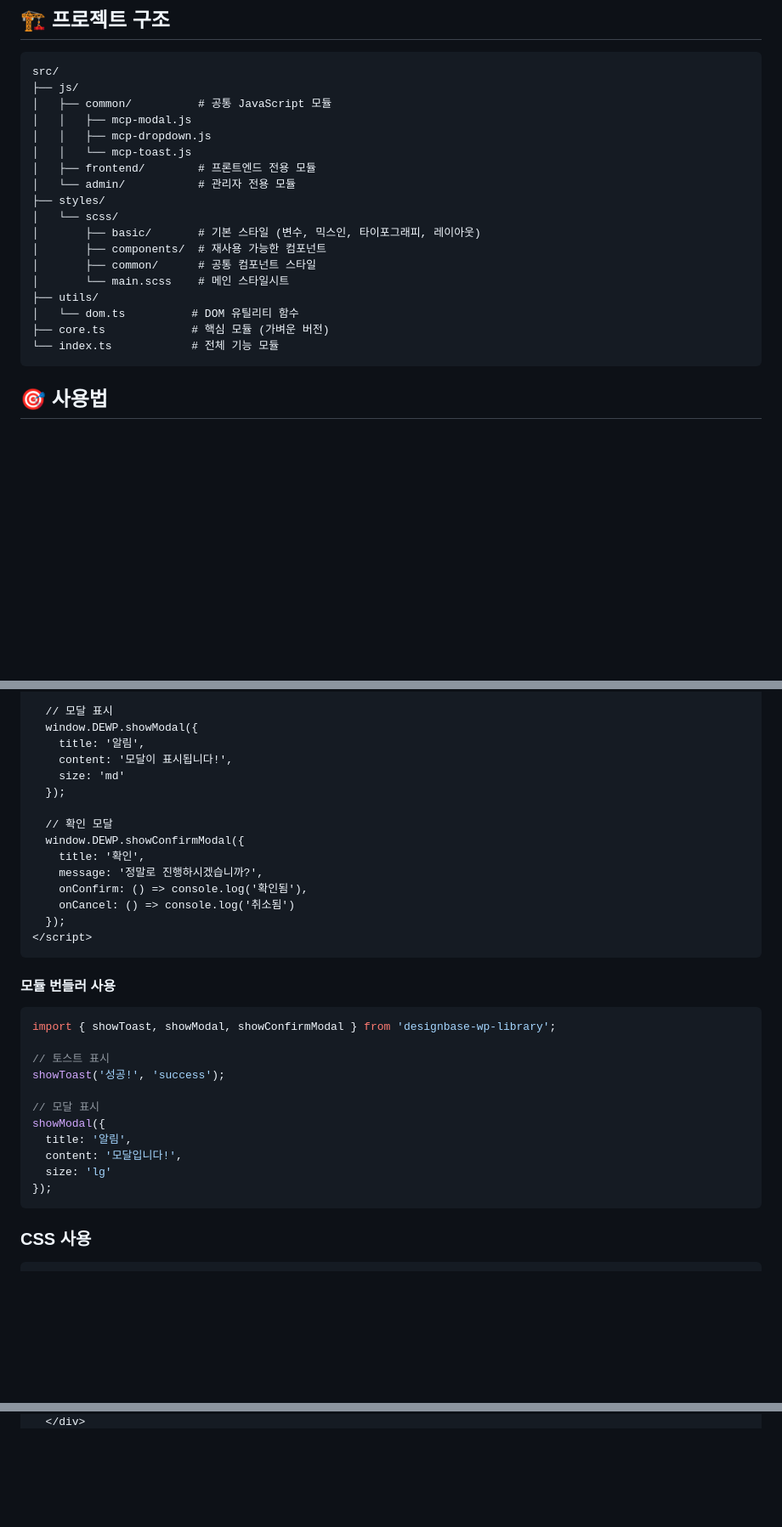
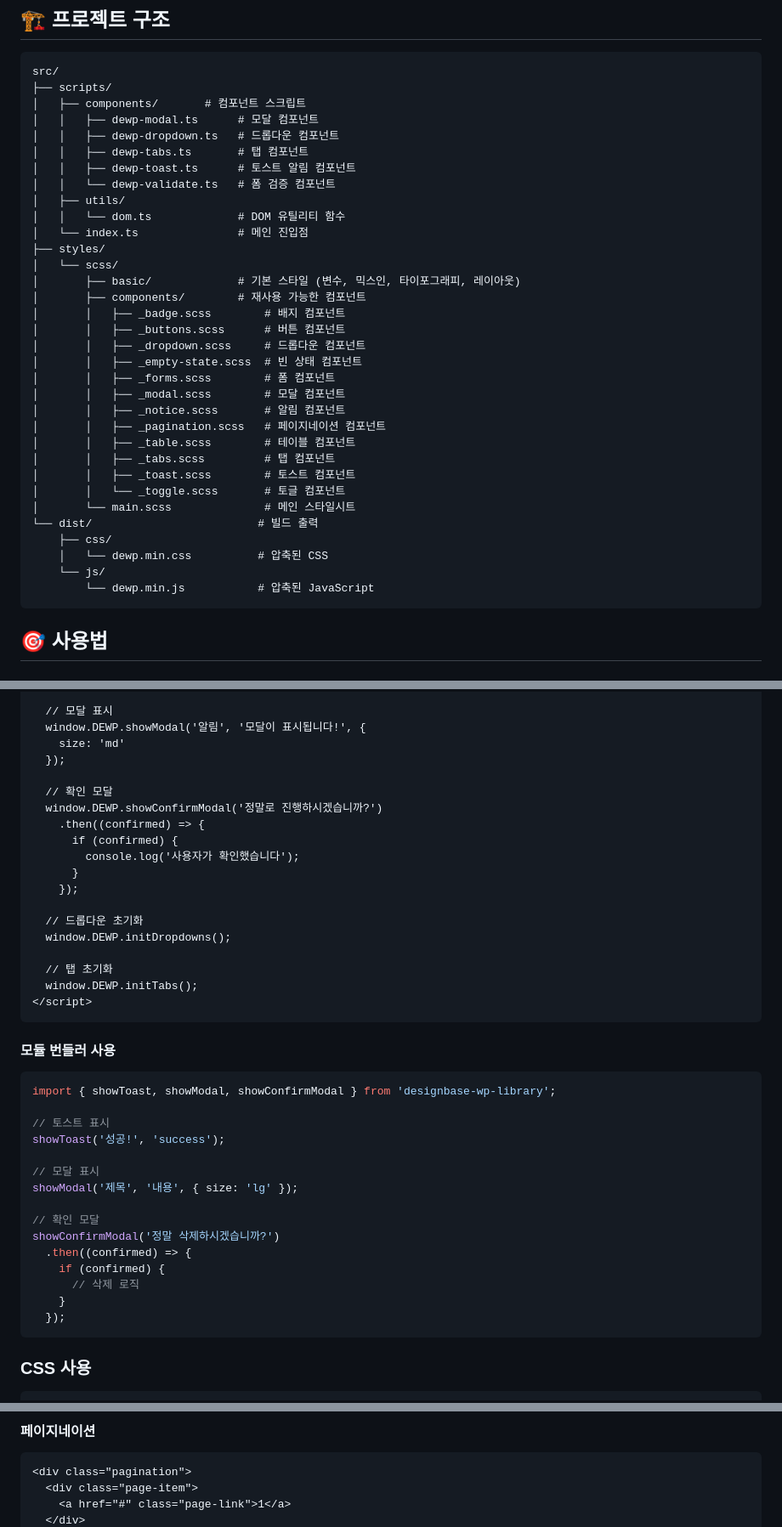
Before and after one commit to designbasekorea/designbase-wp-library, a Markdown page: README.md, 3 parts joined by grey strips. Shown at 85% size. GitHub-like rendering; blank space fills up the shorter version.

````diff
--- a/README.md
+++ b/README.md
@@ -32,23 +33,38 @@ npm install designbase-wp-library
 
 ```
 src/
-├── js/
-│   ├── common/          # 공통 JavaScript 모듈
-│   │   ├── mcp-modal.js
-│   │   ├── mcp-dropdown.js
-│   │   └── mcp-toast.js
-│   ├── frontend/        # 프론트엔드 전용 모듈
-│   └── admin/           # 관리자 전용 모듈
+├── scripts/
+│   ├── components/       # 컴포넌트 스크립트
+│   │   ├── dewp-modal.ts      # 모달 컴포넌트
+│   │   ├── dewp-dropdown.ts   # 드롭다운 컴포넌트
+│   │   ├── dewp-tabs.ts       # 탭 컴포넌트
+│   │   ├── dewp-toast.ts      # 토스트 알림 컴포넌트
+│   │   └── dewp-validate.ts   # 폼 검증 컴포넌트
+│   ├── utils/
+│   │   └── dom.ts             # DOM 유틸리티 함수
+│   └── index.ts               # 메인 진입점
 ├── styles/
 │   └── scss/
-│       ├── basic/       # 기본 스타일 (변수, 믹스인, 타이포그래피, 레이아웃)
-│       ├── components/  # 재사용 가능한 컴포넌트
-│       ├── common/      # 공통 컴포넌트 스타일
-│       └── main.scss    # 메인 스타일시트
-├── utils/
-│   └── dom.ts          # DOM 유틸리티 함수
-├── core.ts             # 핵심 모듈 (가벼운 버전)
-└── index.ts            # 전체 기능 모듈
+│       ├── basic/             # 기본 스타일 (변수, 믹스인, 타이포그래피, 레이아웃)
+│       ├── components/        # 재사용 가능한 컴포넌트
+│       │   ├── _badge.scss        # 배지 컴포넌트
+│       │   ├── _buttons.scss      # 버튼 컴포넌트
+│       │   ├── _dropdown.scss     # 드롭다운 컴포넌트
+│       │   ├── _empty-state.scss  # 빈 상태 컴포넌트
+│       │   ├── _forms.scss        # 폼 컴포넌트
+│       │   ├── _modal.scss        # 모달 컴포넌트
+│       │   ├── _notice.scss       # 알림 컴포넌트
+│       │   ├── _pagination.scss   # 페이지네이션 컴포넌트
+│       │   ├── _table.scss        # 테이블 컴포넌트
+│       │   ├── _tabs.scss         # 탭 컴포넌트
+│       │   ├── _toast.scss        # 토스트 컴포넌트
+│       │   └── _toggle.scss       # 토글 컴포넌트
+│       └── main.scss              # 메인 스타일시트
+└── dist/                         # 빌드 출력
+    ├── css/
+    │   └── dewp.min.css          # 압축된 CSS
+    └── js/
+        └── dewp.min.js           # 압축된 JavaScript
 ```
 
 ## 🎯 사용법
@@ -63,19 +79,23 @@ src/
   window.DEWP.showToast('안녕하세요!', 'success');
 
   // 모달 표시
-  window.DEWP.showModal({
-    title: '알림',
-    content: '모달이 표시됩니다!',
+  window.DEWP.showModal('알림', '모달이 표시됩니다!', {
     size: 'md'
   });
 
   // 확인 모달
-  window.DEWP.showConfirmModal({
-    title: '확인',
-    message: '정말로 진행하시겠습니까?',
-    onConfirm: () => console.log('확인됨'),
-    onCancel: () => console.log('취소됨')
-  });
+  window.DEWP.showConfirmModal('정말로 진행하시겠습니까?')
+    .then((confirmed) => {
+      if (confirmed) {
+        console.log('사용자가 확인했습니다');
+      }
+    });
+
+  // 드롭다운 초기화
+  window.DEWP.initDropdowns();
+
+  // 탭 초기화
+  window.DEWP.initTabs();
 </script>
 ```
 
@@ -87,11 +107,15 @@ import { showToast, showModal, showConfirmModal } from 'designbase-wp-library';
 showToast('성공!', 'success');
 
 // 모달 표시
-showModal({
-  title: '알림',
-  content: '모달입니다!',
-  size: 'lg'
-});
+showModal('제목', '내용', { size: 'lg' });
+
+// 확인 모달
+showConfirmModal('정말 삭제하시겠습니까?')
+  .then((confirmed) => {
+    if (confirmed) {
+      // 삭제 로직
+    }
+  });
 ```
 
 ### CSS 사용
@@ -158 +282,6 @@ npm run build:js
+#### 페이지네이션
+```html
+<div class="pagination">
+  <div class="page-item">
+    <a href="#" class="page-link">1</a>
   </div>
````
Also changed, not shown: other parts of README.md (+168 -36 lines).
